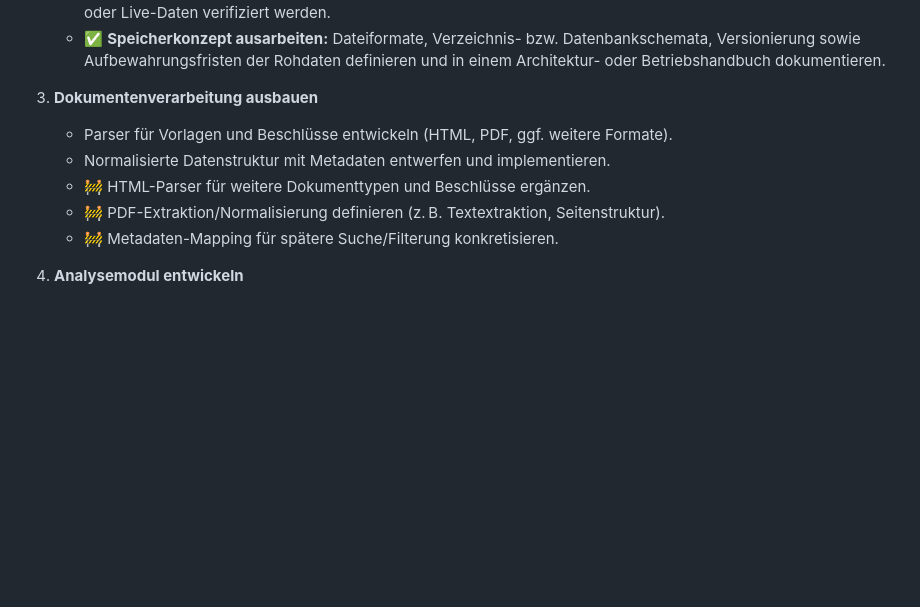
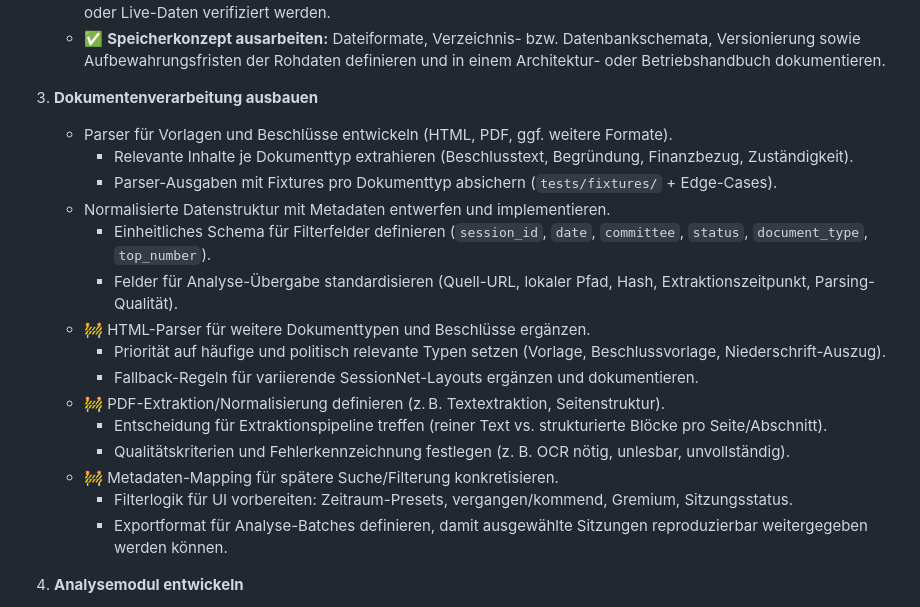
Before and after one commit to WehkingDiane/ratsi_melle, a Markdown page: README.md, the part around the change. Rendered like a GitHub page; blank space fills up the shorter version.

Commit message:
Ergänzung in README.md Punkt 3 ToDo-Unterpunkte

```diff
--- a/README.md
+++ b/README.md
@@ -84,10 +84,20 @@ Das Ziel dieses Projekts bleibt unverändert: **Kommunalpolitische Informationen
 
 3. **Dokumentenverarbeitung ausbauen**
    - Parser für Vorlagen und Beschlüsse entwickeln (HTML, PDF, ggf. weitere Formate).
+     - Relevante Inhalte je Dokumenttyp extrahieren (Beschlusstext, Begründung, Finanzbezug, Zuständigkeit).
+     - Parser-Ausgaben mit Fixtures pro Dokumenttyp absichern (`tests/fixtures/` + Edge-Cases).
    - Normalisierte Datenstruktur mit Metadaten entwerfen und implementieren.
+     - Einheitliches Schema für Filterfelder definieren (`session_id`, `date`, `committee`, `status`, `document_type`, `top_number`).
+     - Felder für Analyse-Übergabe standardisieren (Quell-URL, lokaler Pfad, Hash, Extraktionszeitpunkt, Parsing-Qualität).
    - 🚧 HTML-Parser für weitere Dokumenttypen und Beschlüsse ergänzen.
+     - Priorität auf häufige und politisch relevante Typen setzen (Vorlage, Beschlussvorlage, Niederschrift-Auszug).
+     - Fallback-Regeln für variierende SessionNet-Layouts ergänzen und dokumentieren.
    - 🚧 PDF-Extraktion/Normalisierung definieren (z. B. Textextraktion, Seitenstruktur).
+     - Entscheidung für Extraktionspipeline treffen (reiner Text vs. strukturierte Blöcke pro Seite/Abschnitt).
+     - Qualitätskriterien und Fehlerkennzeichnung festlegen (z. B. OCR nötig, unlesbar, unvollständig).
    - 🚧 Metadaten-Mapping für spätere Suche/Filterung konkretisieren.
+     - Filterlogik für UI vorbereiten: Zeitraum-Presets, vergangen/kommend, Gremium, Sitzungsstatus.
+     - Exportformat für Analyse-Batches definieren, damit ausgewählte Sitzungen reproduzierbar weitergegeben werden können.
 4. **Analysemodul entwickeln**
    - Kriterien für Zusammenfassungen, Tonalität und Bewertung festlegen.
    - KI- oder regelbasierte Analyse integrieren; Schnittstellen so gestalten, dass verschiedene Modelle getestet werden können.
```
